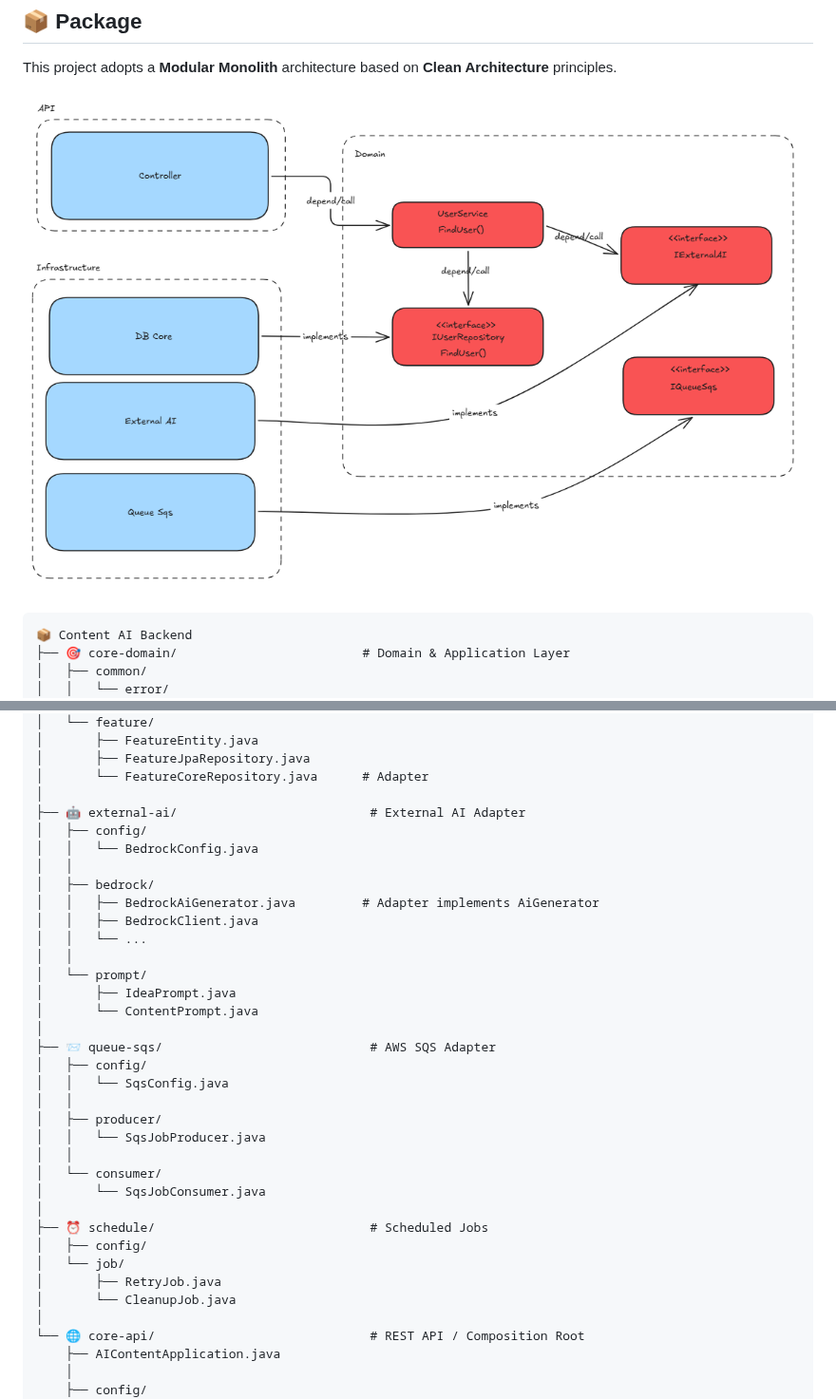
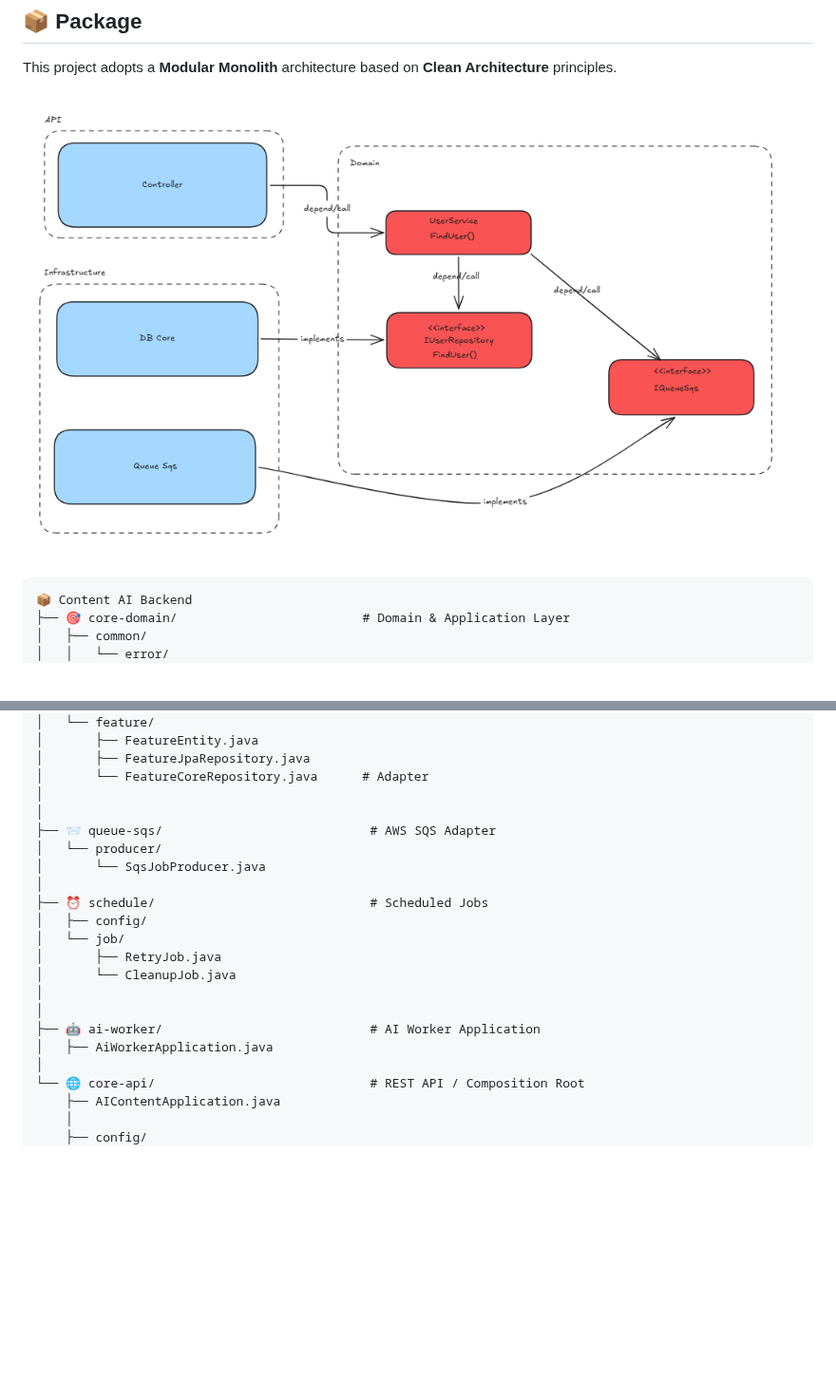
Before and after one commit to Greencode-Developer/AI-Content-Backend, a Markdown page: README.md, 2 parts joined by grey strips. Shown at 95% size. Rendered like a GitHub page; pictures changed too: image/clean-architecture.png; blank space fills up the shorter version.

```diff
--- a/README.md
+++ b/README.md
@@ -45,34 +45,20 @@ This project adopts a **Modular Monolith** architecture based on **Clean Archite
 │       ├── FeatureJpaRepository.java
 │       └── FeatureCoreRepository.java      # Adapter
 │
-├── 🤖 external-ai/                          # External AI Adapter
-│   ├── config/
-│   │   └── BedrockConfig.java
-│   │
-│   ├── bedrock/
-│   │   ├── BedrockAiGenerator.java         # Adapter implements AiGenerator
-│   │   ├── BedrockClient.java
-│   │   └── ...
-│   │
-│   └── prompt/
-│       ├── IdeaPrompt.java
-│       └── ContentPrompt.java
 │
 ├── 📨 queue-sqs/                            # AWS SQS Adapter
-│   ├── config/
-│   │   └── SqsConfig.java
-│   │
-│   ├── producer/
-│   │   └── SqsJobProducer.java
-│   │
-│   └── consumer/
-│       └── SqsJobConsumer.java
+│   └── producer/
+│       └── SqsJobProducer.java
 │
 ├── ⏰ schedule/                             # Scheduled Jobs
 │   ├── config/
 │   └── job/
 │       ├── RetryJob.java
 │       └── CleanupJob.java
+│
+│
+├── 🤖 ai-worker/                            # AI Worker Application
+│   ├── AiWorkerApplication.java
 │
 └── 🌐 core-api/                             # REST API / Composition Root
     ├── AIContentApplication.java
```
Also changed, not shown: 15 other files.
